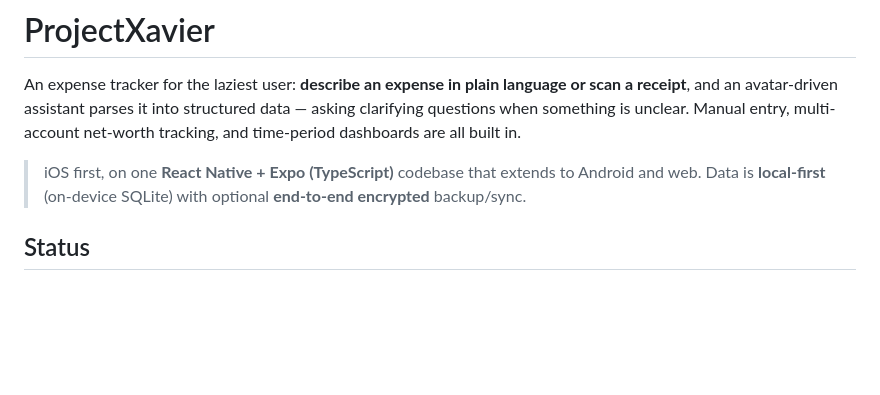
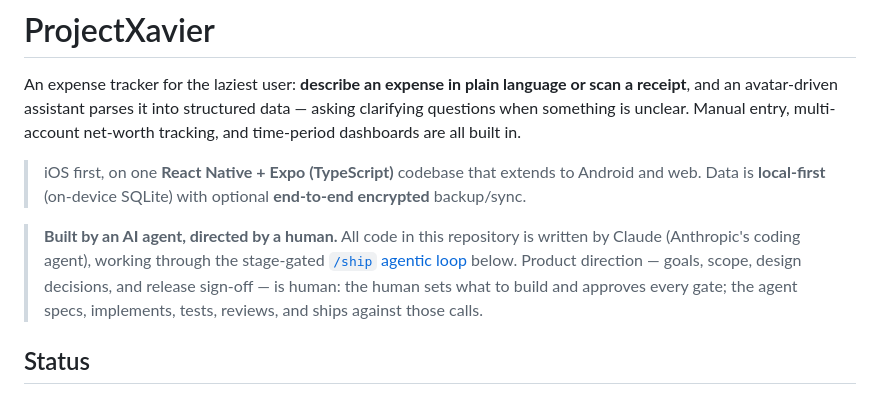
Before and after one commit to TSSQ/ProjectXavier, a Markdown page: README.md, the part around the change. Rendered like a GitHub page; blank space fills up the shorter version.

Commit message:
docs: sync README authorship note to main
All code AI-authored via the /ship loop; product direction human. Keep
main's README identical to the feature branch.

Co-Authored-By: Claude Opus 4.8 <noreply@anthropic.com>

```diff
--- a/README.md
+++ b/README.md
@@ -8,6 +8,13 @@ multi-account net-worth tracking, and time-period dashboards are all built in.
 > iOS first, on one **React Native + Expo (TypeScript)** codebase that extends
 > to Android and web. Data is **local-first** (on-device SQLite) with optional
 > **end-to-end encrypted** backup/sync.
+
+> **Built by an AI agent, directed by a human.** All code in this repository is
+> written by Claude (Anthropic's coding agent), working through the stage-gated
+> [`/ship` agentic loop](#how-this-app-is-built--the-ship-agentic-loop) below.
+> Product direction — goals, scope, design decisions, and release sign-off — is
+> human: the human sets what to build and approves every gate; the agent
+> specs, implements, tests, reviews, and ships against those calls.
 
 ## Status
 
```
